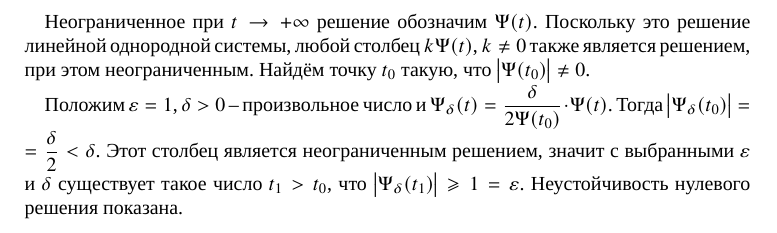
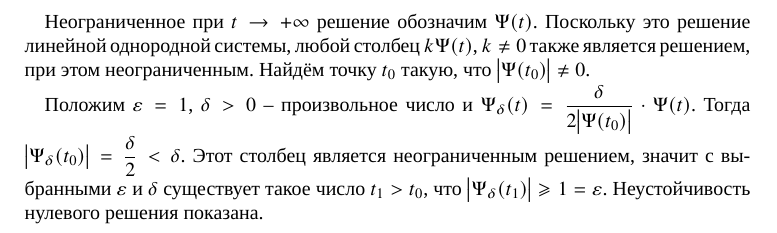
Before and after one commit to InDevRus/filippov-solutions, a LaTeX document (15. Устойчивость/897.tex): part of the page, cut so that both start at the same text. Compiled offline with XeLaTeX; a missing font is replaced by an installed copy or a similar font.

Commit message:
Задача 897

```diff
--- a/15. Устойчивость/897.tex
+++ b/15. Устойчивость/897.tex
@@ -7,6 +7,6 @@
 
 Неограниченное при $t \to +\infty$ решение обозначим $\Psi\br{t}$. Поскольку это решение линейной однородной системы, любой столбец $k \Psi\br{t}$, $k \ne 0$ также является решением, при этом неограниченным. Найдём точку $t_{0}$ такую, что $\vbr{\Psi\br{t_{0}}} \ne 0$.
 
-Положим $\epsilon = 1$, $\delta > 0$ -- произвольное число и $\Psi_{\delta}\br{t} =  \dfrac {\delta} {2\Psi\br{t_{0}}} \cdot \Psi\br{t}$. Тогда $\vbr{\Psi_{\delta}\br{t_{0}}} = \linebreak = \dfrac {\delta}  {2} < \delta$. Этот столбец является неограниченным решением, значит с выбранными $\epsilon$ и $\delta$ существует такое число $t_{1} > t_{0}$, что $\vbr{\Psi_{\delta}\br{t_{1}}} \ge 1 = \epsilon$. Неустойчивость нулевого решения показана.
+Положим $\epsilon = 1$, $\delta > 0$ -- произвольное число и $\Psi_{\delta}\br{t} =  \dfrac {\delta} {2\vbr{\Psi\br{t_{0}}}} \cdot \Psi\br{t}$. Тогда $\vbr{\Psi_{\delta}\br{t_{0}}} = \dfrac {\delta}  {2} < \delta$. Этот столбец является неограниченным решением, значит с выбранными $\epsilon$ и $\delta$ существует такое число $t_{1} > t_{0}$, что $\vbr{\Psi_{\delta}\br{t_{1}}} \ge 1 = \epsilon$. Неустойчивость нулевого решения показана.
 
 \end{document}
```
Also changed, not shown: 15. Устойчивость/897.pdf.
